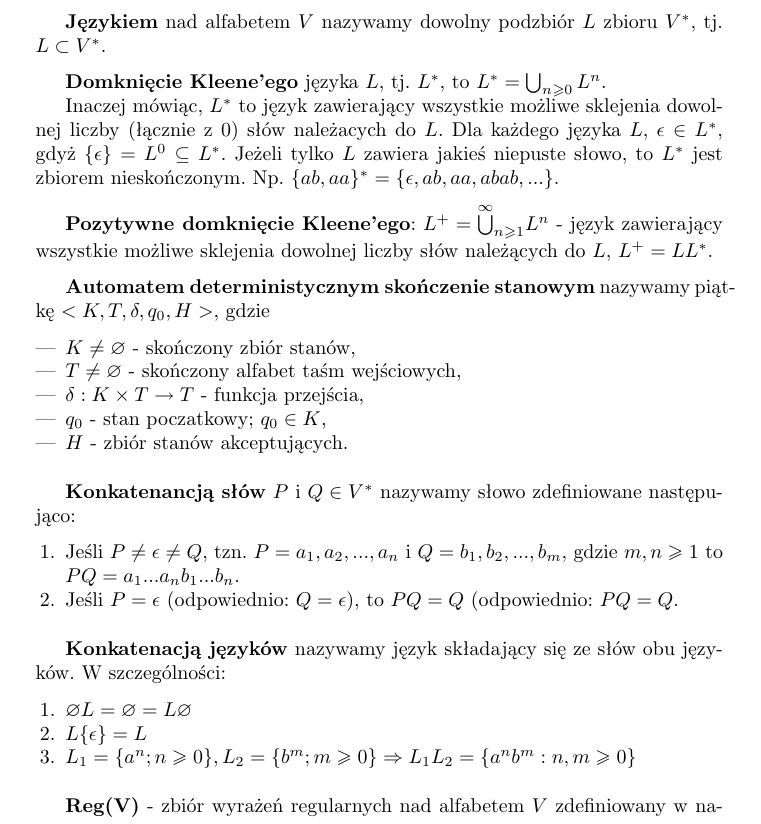
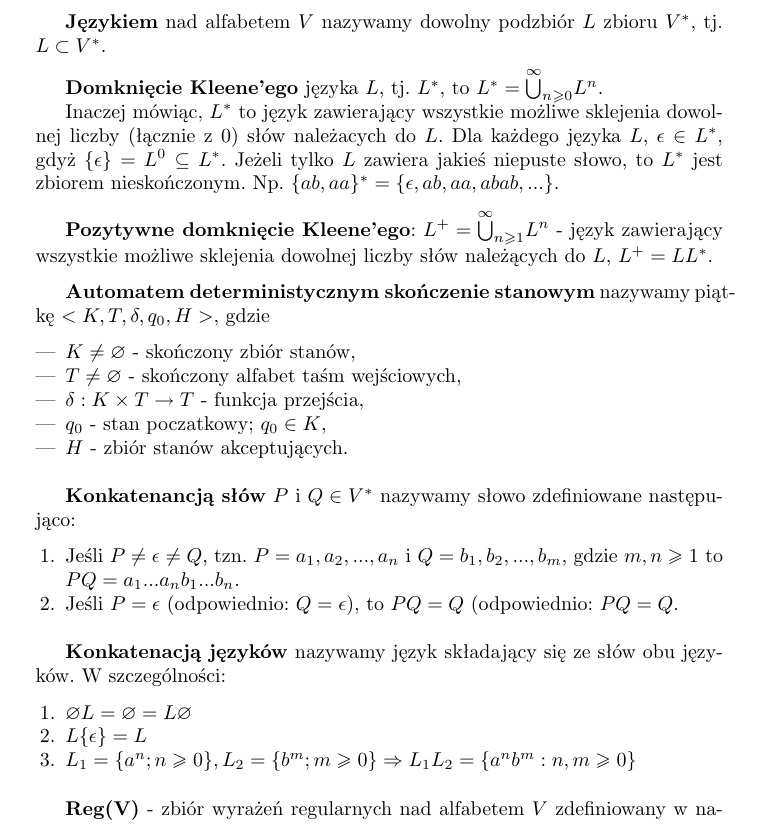
Before and after one commit to mkmozgawa/latex-notes, a LaTeX document (automaty.tex): part of page 1 of 2, cut so that both start at the same text. Compiled offline with pdfLaTeX.

Commit message:
Dodaje brakujacy symbol nieskonczonosci nad U w domknieciu Kleene'ego w automaty.tex

```diff
--- a/automaty.tex
+++ b/automaty.tex
@@ -8,7 +8,7 @@
 
 \textbf{Językiem} nad alfabetem $V$ nazywamy dowolny podzbiór $L$ zbioru $V^{*}$, tj. $L \subset V^{*}$.\medskip
 
-\textbf{Domknięcie Kleene'ego} języka $L$, tj. $L^{*}$, to $L^{*} = \bigcup_{n \ge 0}L^{n}$.\par
+\textbf{Domknięcie Kleene'ego} języka $L$, tj. $L^{*}$, to $L^{*} =\overset{\infty}{\bigcup}_{n \ge 0}L^{n}$.\par
 Inaczej mówiąc, $L^{*}$ to język zawierający wszystkie możliwe sklejenia dowolnej liczby (łącznie z 0) słów należacych do $L$.  Dla każdego języka $L$, $\epsilon \in L^{*}$, gdyż $\{\epsilon\} = L^{0} \subseteq L^{*}$.  Jeżeli tylko $L$ zawiera jakieś niepuste słowo, to $L^{*}$ jest zbiorem nieskończonym.  Np. $\{ab, aa\}^{*} = \{\epsilon, ab, aa, abab, ...\}$.\medskip
 
 \textbf{Pozytywne domknięcie Kleene'ego}: $L^{+} =\overset{\infty}{\bigcup}_{n \ge 1}L^{n}$ - język zawierający wszystkie możliwe sklejenia dowolnej liczby słów należących do $L$, $L^{+} = LL^{*}$.\medskip
```
